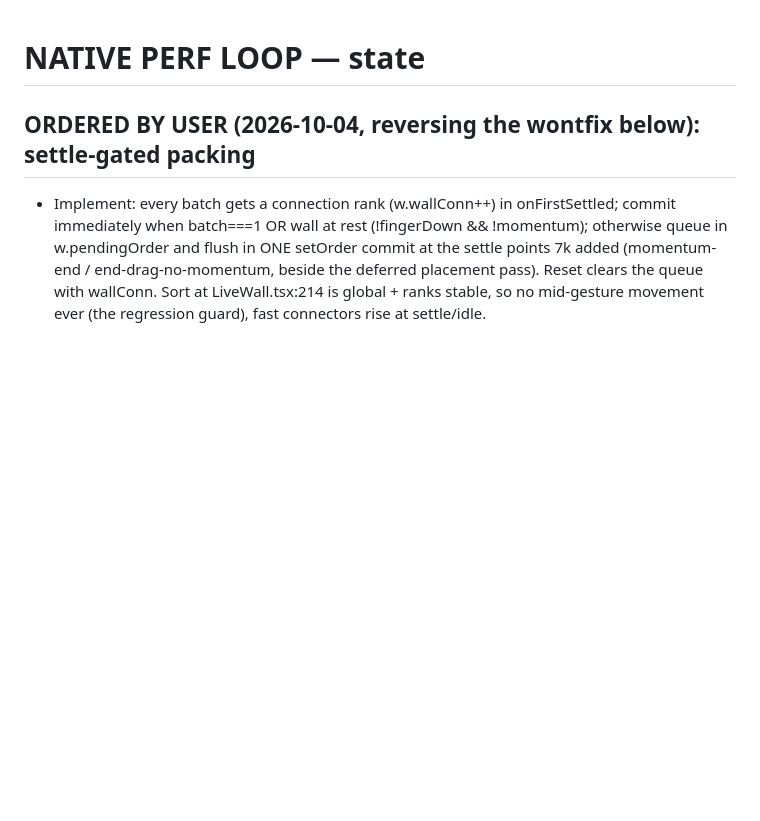
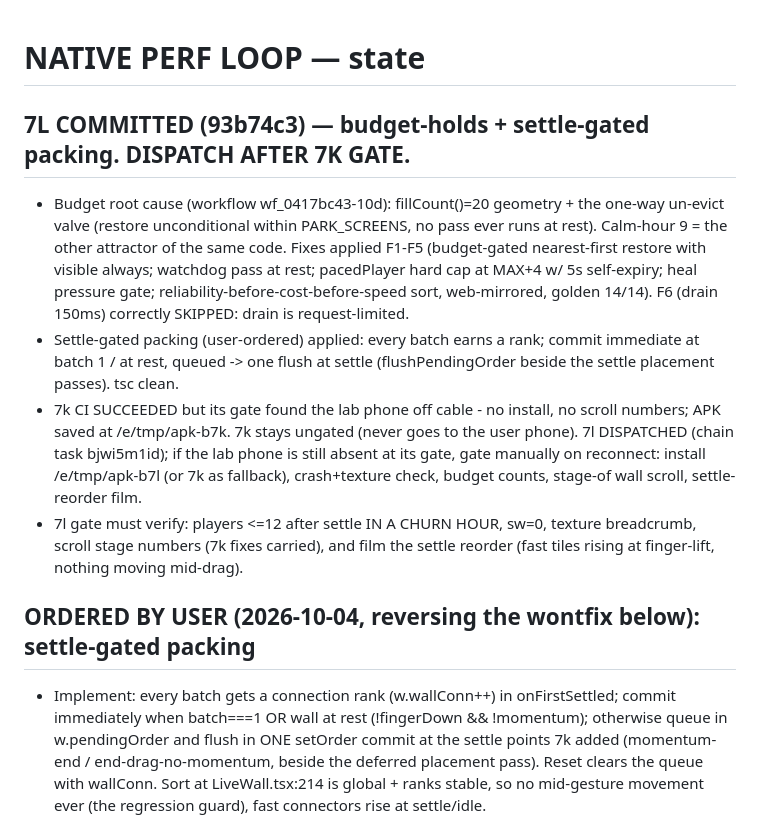
Before and after one commit to CH6RIZARD/the-void, a Markdown page: PERF_LOOP_STATE.md, the part around the change. Drawn GitHub-style; blank space fills up the shorter version.

Commit message:
Perf loop state: 7k gate blocked (lab off cable), 7l sequencing
Co-Authored-By: Claude Fable 5 <noreply@anthropic.com>

```diff
--- a/PERF_LOOP_STATE.md
+++ b/PERF_LOOP_STATE.md
@@ -1,4 +1,25 @@
 # NATIVE PERF LOOP — state
+
+## 7L COMMITTED (93b74c3) — budget-holds + settle-gated packing. DISPATCH AFTER 7K GATE.
+- Budget root cause (workflow wf_0417bc43-10d): fillCount()=20 geometry + the
+  one-way un-evict valve (restore unconditional within PARK_SCREENS, no pass
+  ever runs at rest). Calm-hour 9 = the other attractor of the same code.
+  Fixes applied F1-F5 (budget-gated nearest-first restore with visible always;
+  watchdog pass at rest; pacedPlayer hard cap at MAX+4 w/ 5s self-expiry;
+  heal pressure gate; reliability-before-cost-before-speed sort, web-mirrored,
+  golden 14/14). F6 (drain 150ms) correctly SKIPPED: drain is request-limited.
+- Settle-gated packing (user-ordered) applied: every batch earns a rank;
+  commit immediate at batch 1 / at rest, queued -> one flush at settle
+  (flushPendingOrder beside the settle placement passes). tsc clean.
+- 7k CI SUCCEEDED but its gate found the lab phone off cable - no install,
+  no scroll numbers; APK saved at /e/tmp/apk-b7k. 7k stays ungated (never
+  goes to the user phone). 7l DISPATCHED (chain task bjwi5m1id); if the lab
+  phone is still absent at its gate, gate manually on reconnect: install
+  /e/tmp/apk-b7l (or 7k as fallback), crash+texture check, budget counts,
+  stage-of wall scroll, settle-reorder film.
+- 7l gate must verify: players <=12 after settle IN A CHURN HOUR, sw=0,
+  texture breadcrumb, scroll stage numbers (7k fixes carried), and film the
+  settle reorder (fast tiles rising at finger-lift, nothing moving mid-drag).
 
 ## ORDERED BY USER (2026-10-04, reversing the wontfix below): settle-gated packing
 - Implement: every batch gets a connection rank (w.wallConn++) in
```
